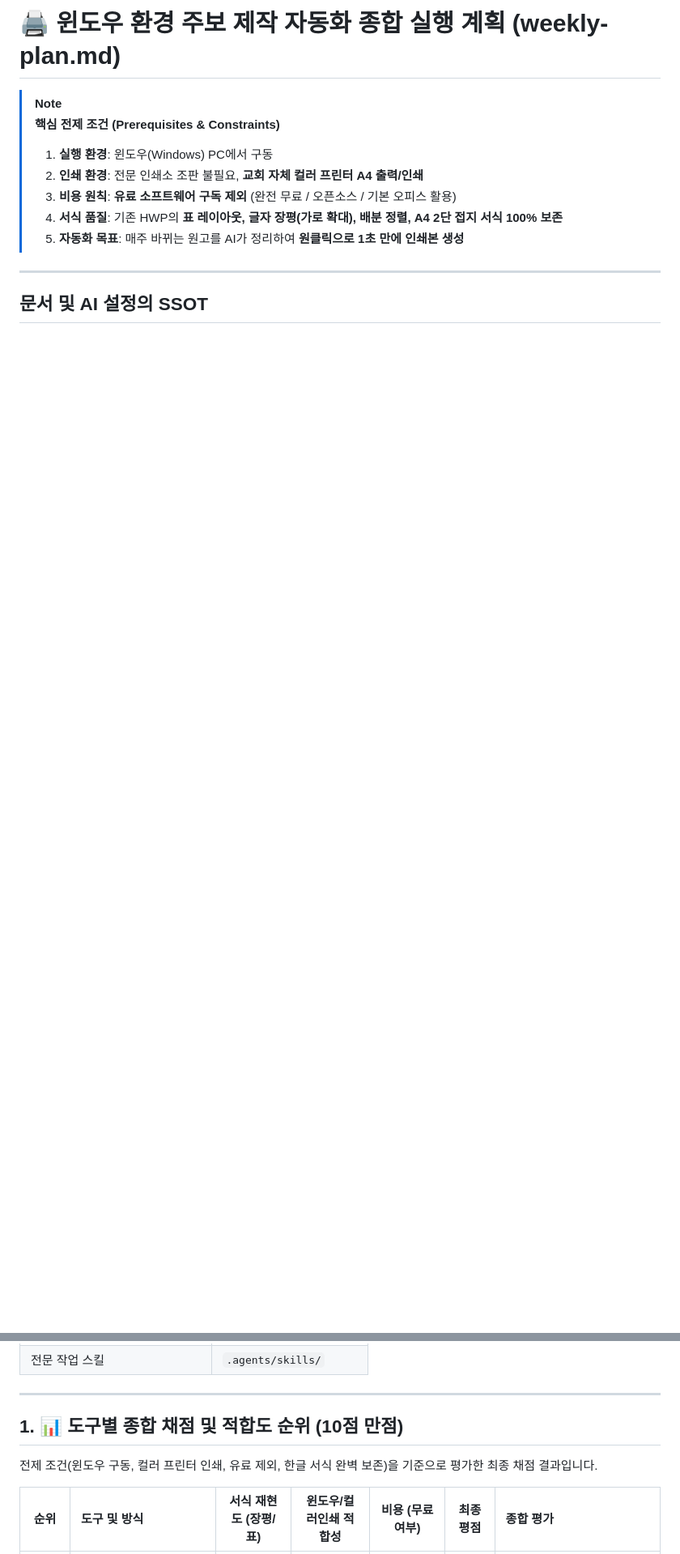
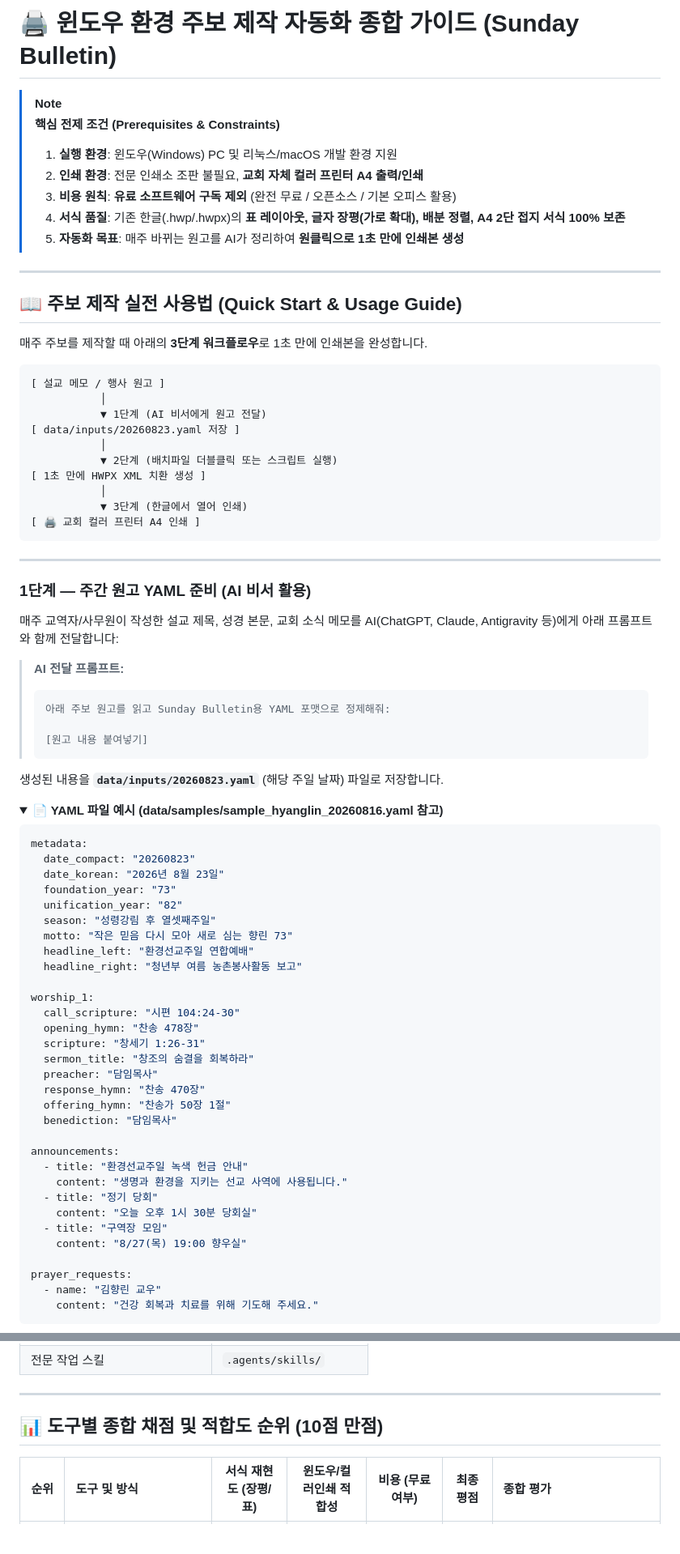
Before and after one commit to June21st-cmd/sundaybulletin, a Markdown page: README.md, 2 parts joined by grey strips. Shown at 81% size. GitHub-like rendering; folded sections open; blank space fills up the shorter version.

Commit message:
docs: add comprehensive 3-step usage guide and HWPX tag cheatsheet to README

````diff
--- a/README.md
+++ b/README.md
@@ -1,13 +1,82 @@
-# 🖨️ 윈도우 환경 주보 제작 자동화 종합 실행 계획 (weekly-plan.md)
+# 🖨️ 윈도우 환경 주보 제작 자동화 종합 가이드 (Sunday Bulletin)
 
 > [!NOTE]
 > **핵심 전제 조건 (Prerequisites & Constraints)**
-> 1. **실행 환경**: 윈도우(Windows) PC에서 구동
+> 1. **실행 환경**: 윈도우(Windows) PC 및 리눅스/macOS 개발 환경 지원
 > 2. **인쇄 환경**: 전문 인쇄소 조판 불필요, **교회 자체 컬러 프린터 A4 출력/인쇄**
 > 3. **비용 원칙**: **유료 소프트웨어 구독 제외** (완전 무료 / 오픈소스 / 기본 오피스 활용)
-> 4. **서식 품질**: 기존 HWP의 **표 레이아웃, 글자 장평(가로 확대), 배분 정렬, A4 2단 접지 서식 100% 보존**
+> 4. **서식 품질**: 기존 한글(.hwp/.hwpx)의 **표 레이아웃, 글자 장평(가로 확대), 배분 정렬, A4 2단 접지 서식 100% 보존**
 > 5. **자동화 목표**: 매주 바뀌는 원고를 AI가 정리하여 **원클릭으로 1초 만에 인쇄본 생성**
 
 ---
 
-## 문서 및 AI 설정의 SSOT
+## 📖 주보 제작 실전 사용법 (Quick Start & Usage Guide)
+
+매주 주보를 제작할 때 아래의 **3단계 워크플로우**로 1초 만에 인쇄본을 완성합니다.
+
+```text
+[ 설교 메모 / 행사 원고 ]
+           │
+           ▼ 1단계 (AI 비서에게 원고 전달)
+[ data/inputs/20260823.yaml 저장 ]
+           │
+           ▼ 2단계 (배치파일 더블클릭 또는 스크립트 실행)
+[ 1초 만에 HWPX XML 치환 생성 ]
+           │
+           ▼ 3단계 (한글에서 열어 인쇄)
+[ 🖨️ 교회 컬러 프린터 A4 인쇄 ]
+```
+
+---
+
+### 1단계 — 주간 원고 YAML 준비 (AI 비서 활용)
+
+매주 교역자/사무원이 작성한 설교 제목, 성경 본문, 교회 소식 메모를 AI(ChatGPT, Claude, Antigravity 등)에게 아래 프롬프트와 함께 전달합니다:
+
+> **AI 전달 프롬프트:**
+> ```text
+> 아래 주보 원고를 읽고 Sunday Bulletin용 YAML 포맷으로 정제해줘:
+>
+> [원고 내용 붙여넣기]
+> ```
+
+생성된 내용을 **`data/inputs/20260823.yaml`** (해당 주일 날짜) 파일로 저장합니다.
+
+<details>
+<summary><b>📄 YAML 파일 예시 (data/samples/sample_hyanglin_20260816.yaml 참고)</b></summary>
+
+```yaml
+metadata:
+  date_compact: "20260823"
+  date_korean: "2026년 8월 23일"
+  foundation_year: "73"
+  unification_year: "82"
+  season: "성령강림 후 열셋째주일"
+  motto: "작은 믿음 다시 모아 새로 심는 향린 73"
+  headline_left: "환경선교주일 연합예배"
+  headline_right: "청년부 여름 농촌봉사활동 보고"
+
+worship_1:
+  call_scripture: "시편 104:24-30"
+  opening_hymn: "찬송 478장"
+  scripture: "창세기 1:26-31"
+  sermon_title: "창조의 숨결을 회복하라"
+  preacher: "담임목사"
+  response_hymn: "찬송 470장"
+  offering_hymn: "찬송가 50장 1절"
+  benediction: "담임목사"
+
+announcements:
+  - title: "환경선교주일 녹색 헌금 안내"
+    content: "생명과 환경을 지키는 선교 사역에 사용됩니다."
+  - title: "정기 당회"
+    content: "오늘 오후 1시 30분 당회실"
+  - title: "구역장 모임"
+    content: "8/27(목) 19:00 향우실"
+
+prayer_requests:
+  - name: "김향린 교우"
+    content: "건강 회복과 치료를 위해 기도해 주세요."
+```
+</details>
+
@@ -25,9 +150,7 @@
 
 ---
 
-## 1. 📊 도구별 종합 채점 및 적합도 순위 (10점 만점)
-
-전제 조건(윈도우 구동, 컬러 프린터 인쇄, 유료 제외, 한글 서식 완벽 보존)을 기준으로 평가한 최종 채점 결과입니다.
+## 📊 도구별 종합 채점 및 적합도 순위 (10점 만점)
 
 | 순위 | 도구 및 방식 | 서식 재현도 (장평/표) | 윈도우/컬러인쇄 적합성 | 비용 (무료 여부) | **최종 평점** | 종합 평가 |
 | :---: | :--- | :---: | :---: | :---: | :---: | :--- |
````
Also changed, not shown: other parts of README.md (+65 -153 lines).
